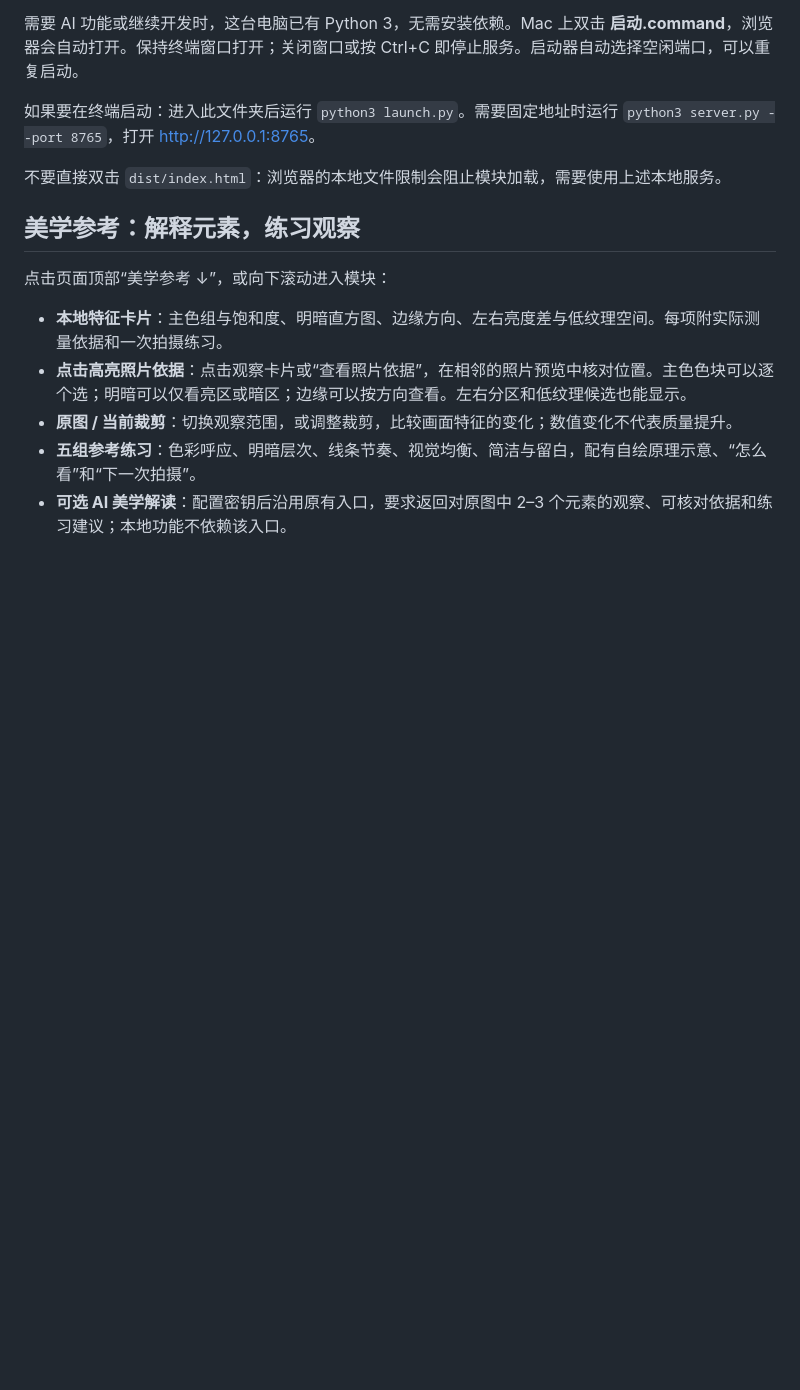
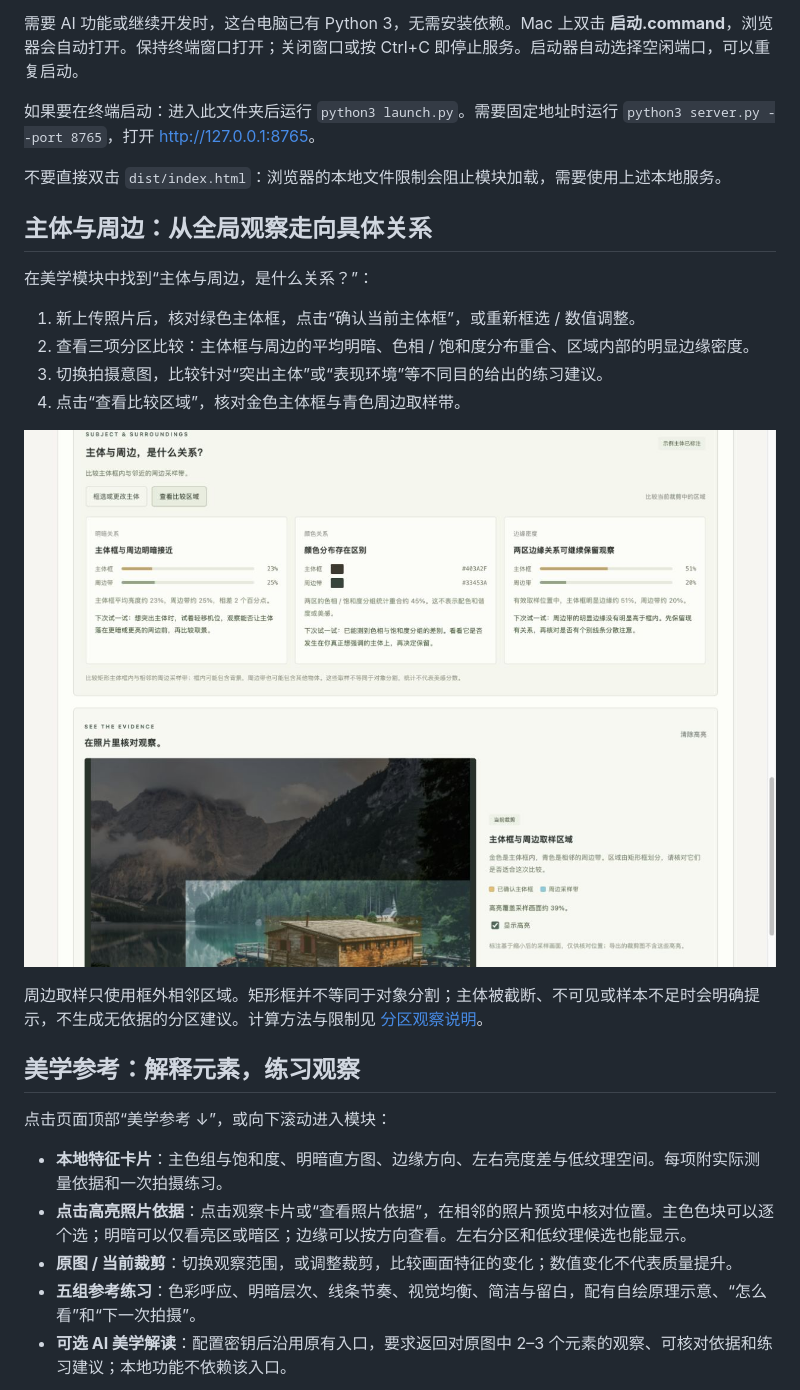
Before and after one commit to Kerwinzs/Frame-coach, a Markdown page: README.md, the part around one of its changes. GitHub-like rendering; pictures changed too: docs/subject-preview.jpg (added); blank space fills up the shorter version.

```diff
--- a/README.md
+++ b/README.md
@@ -23,6 +25,19 @@
 如果要在终端启动：进入此文件夹后运行 `python3 launch.py`。需要固定地址时运行 `python3 server.py --port 8765`，打开 <http://127.0.0.1:8765>。
 
 不要直接双击 `dist/index.html`：浏览器的本地文件限制会阻止模块加载，需要使用上述本地服务。
+
+## 主体与周边：从全局观察走向具体关系
+
+在美学模块中找到“主体与周边，是什么关系？”：
+
+1. 新上传照片后，核对绿色主体框，点击“确认当前主体框”，或重新框选 / 数值调整。
+2. 查看三项分区比较：主体框与周边的平均明暗、色相 / 饱和度分布重合、区域内部的明显边缘密度。
+3. 切换拍摄意图，比较针对“突出主体”或“表现环境”等不同目的给出的练习建议。
+4. 点击“查看比较区域”，核对金色主体框与青色周边取样带。
+
+![主体与周边分区观察](docs/subject-preview.jpg)
+
+周边取样只使用框外相邻区域。矩形框并不等同于对象分割；主体被截断、不可见或样本不足时会明确提示，不生成无依据的分区建议。计算方法与限制见 [分区观察说明](docs/subject-analysis.md)。
 
 ## 美学参考：解释元素，练习观察
 
```
Also changed, not shown: other parts of README.md (+7 -3 lines), CHANGELOG.md (added, +76 -0 lines), CONTRIBUTING.md (+9 -0 lines), docs/subject-analysis.md (added, +50 -0 lines), docs/preview.jpg, 11 other files.
